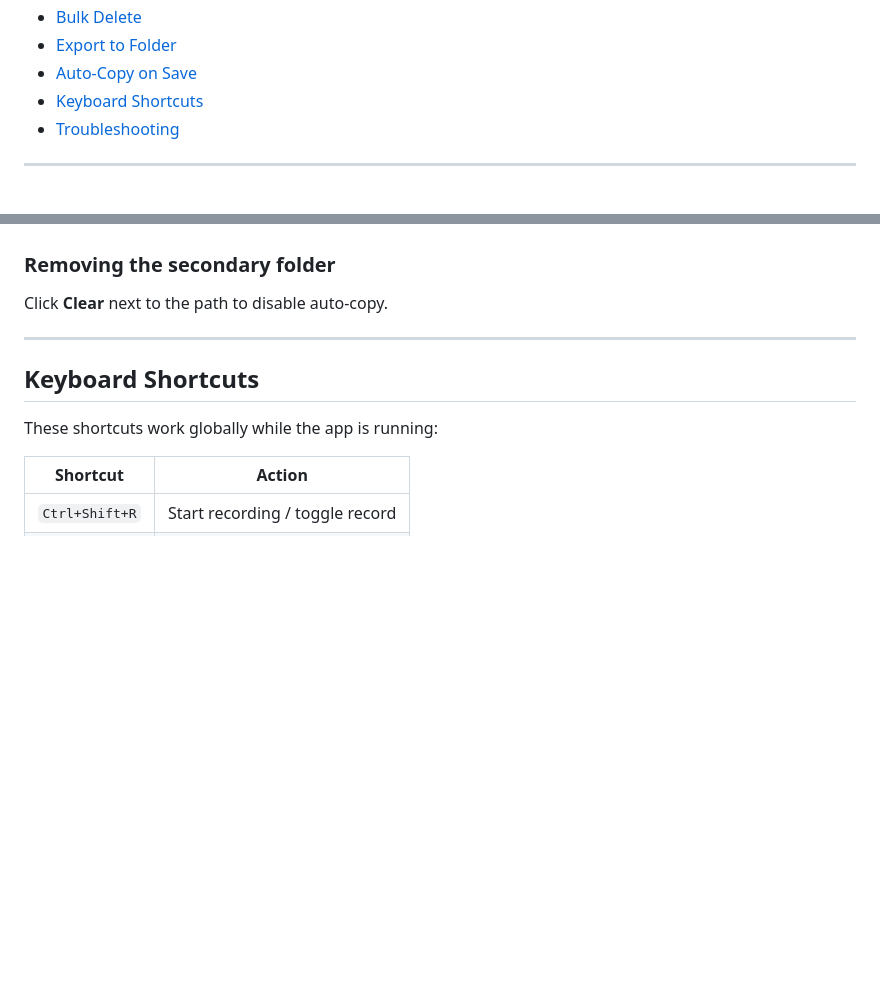
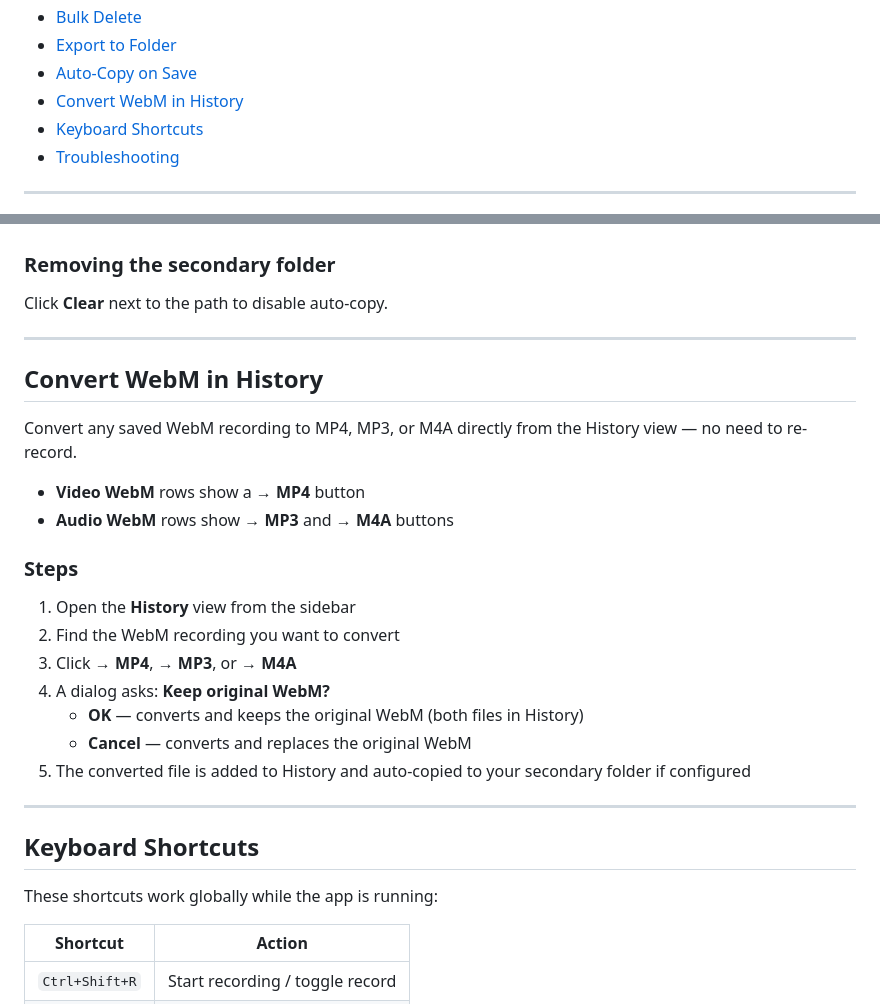
Before and after one commit to rartzi/aixplore-recorder, a Markdown page: docs/user-guide.md, 2 parts joined by grey strips. Drawn GitHub-style; blank space fills up the shorter version.

```diff
--- a/docs/user-guide.md
+++ b/docs/user-guide.md
@@ -21,6 +21,7 @@ This guide covers everything you need to know to record, edit, and export with A
 - [Bulk Delete](#bulk-delete)
 - [Export to Folder](#export-to-folder)
 - [Auto-Copy on Save](#auto-copy-on-save)
+- [Convert WebM in History](#convert-webm-in-history)
 - [Keyboard Shortcuts](#keyboard-shortcuts)
 - [Troubleshooting](#troubleshooting)
 
@@ -380,6 +381,25 @@ Click **Clear** next to the path to disable auto-copy.
 
 ---
 
+## Convert WebM in History
+
+Convert any saved WebM recording to MP4, MP3, or M4A directly from the History view — no need to re-record.
+
+- **Video WebM** rows show a **→ MP4** button
+- **Audio WebM** rows show **→ MP3** and **→ M4A** buttons
+
+### Steps
+
+1. Open the **History** view from the sidebar
+2. Find the WebM recording you want to convert
+3. Click **→ MP4**, **→ MP3**, or **→ M4A**
+4. A dialog asks: **Keep original WebM?**
+   - **OK** — converts and keeps the original WebM (both files in History)
+   - **Cancel** — converts and replaces the original WebM
+5. The converted file is added to History and auto-copied to your secondary folder if configured
+
+---
+
 ## Keyboard Shortcuts
 
 These shortcuts work globally while the app is running:
```
Also changed, not shown: README.md (+1 -0 lines), docs/architecture.md (+1 -0 lines).
